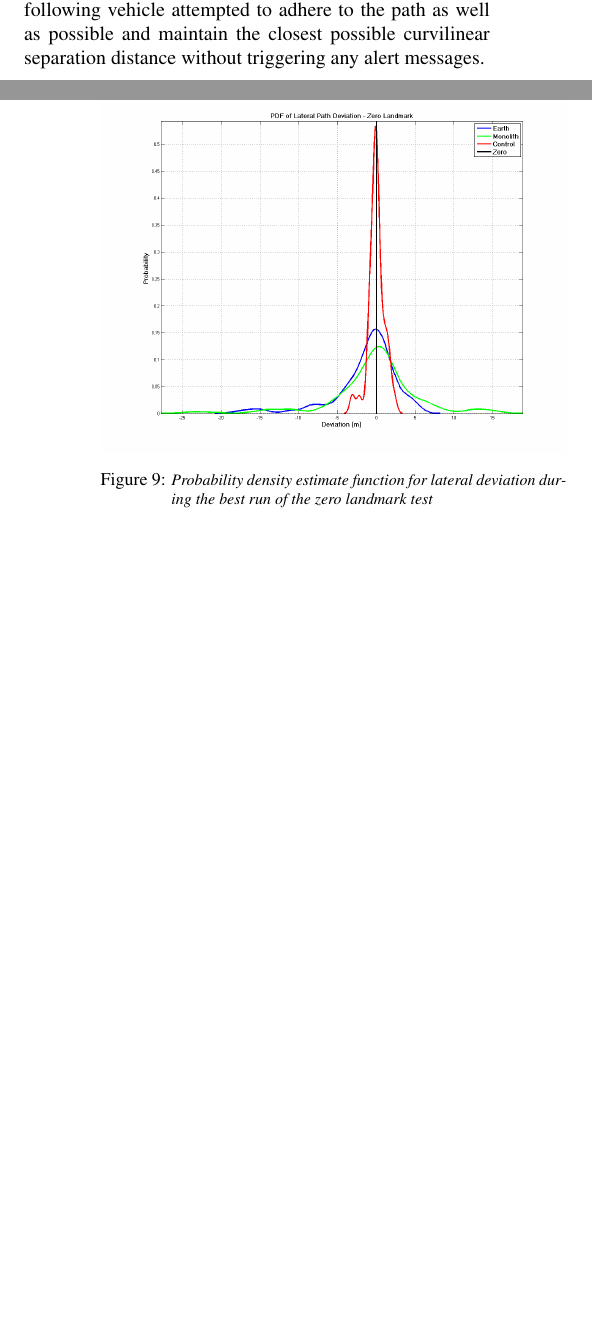
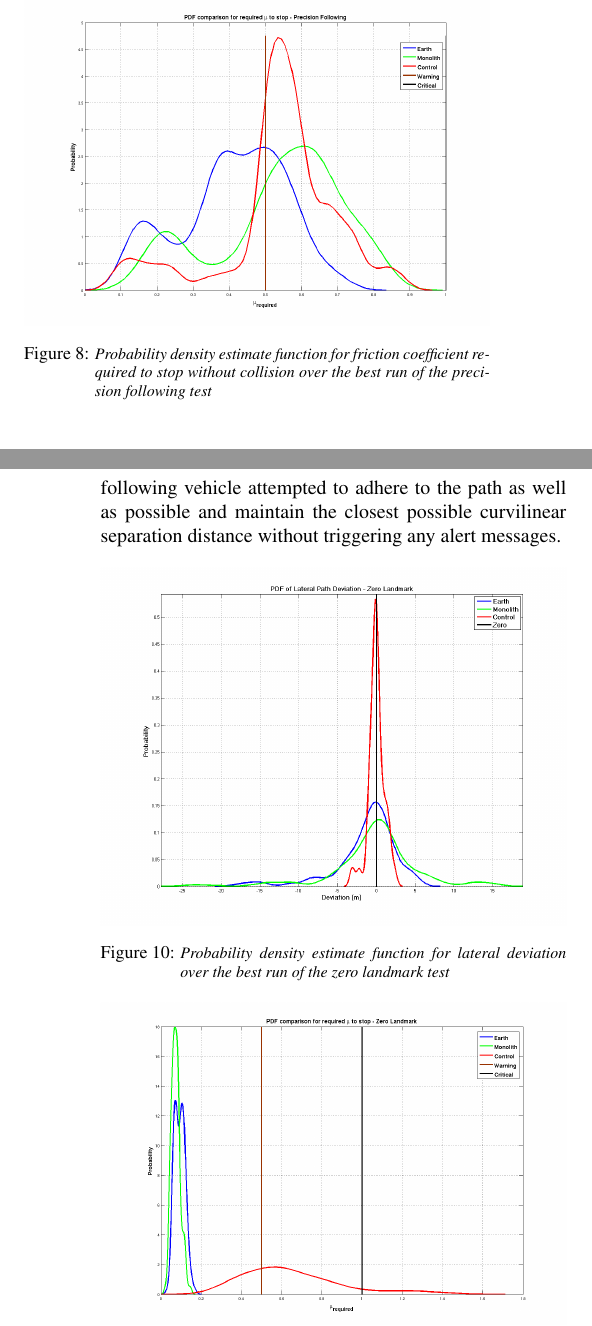
Before and after one commit to manoharmanas/ion-gnss-2013, a LaTeX paper (paper/gnss_paper.tex): two parts of the columns of pages 5 and 6 of 6, joined at a grey line, cut at the place of the change, the shorter picture padded with empty space. Compiled offline with pdfLaTeX.

Commit message:
added mu pdfs

```diff
--- a/paper/gnss_paper.tex
+++ b/paper/gnss_paper.tex
@@ -307,6 +308,12 @@
 
     \textbf{discussion of Results}
 
+    % PDF of mu req
+    \begin{figure}[ht] \centering
+      \includegraphics[width=\columnwidth]{../graphics/precision_following_mu_distribution.png}
+      \caption{Probability density estimate function for friction coefficient required to stop without collision over the best run of the precision following test}
+      \label{fig:pdf_pf_mu}
+    \end{figure}
 
 
   %% Zero-Landmark Test %%
@@ -324,10 +331,18 @@
     % test description
     Both vehicles began parked in a large, open expanse of flat asphalt (`skidpad') with excellent satellite visibility.  There are no clearly visible artifacts upon the ground, though some objects are visible at the outer edges of the skidpad.  To further obscure visual following, the test was conducted at night.  The lead vehicle drove in chaotic patterns intended present a path with is difficult to follow while the following vehicle attempted to adhere to the path as well as possible and maintain the closest possible curvilinear separation distance without triggering any alert messages.
 
+    % PDF of dev
     \begin{figure}[ht] \centering
       \includegraphics[width=\columnwidth]{../graphics/pdf_zero_landmark_deviation.png}
-      \caption{Probability density estimate function for lateral deviation during the best run of the zero landmark test}
+      \caption{Probability density estimate function for lateral deviation over the best run of the zero landmark test}
       \label{fig:pdf_zl_dev}
+    \end{figure}
+
+    % PDF of mu req
+    \begin{figure}[ht] \centering
+      \includegraphics[width=\columnwidth]{../graphics/zero_landmark_mu_distribution.png}
+      \caption{Probability density estimate function for friction coefficient required to stop without collision over the best run of the zero landmark test}
+      \label{fig:pdf_zl_mu}
     \end{figure}
 
     \textbf{discussion of results}
```
Also changed, not shown: graphics/precision_following_mu_distribution.png (added), graphics/zero_landmark_mu_distribution.png (added), paper/gnss_paper.tex (3 more changed lines).
